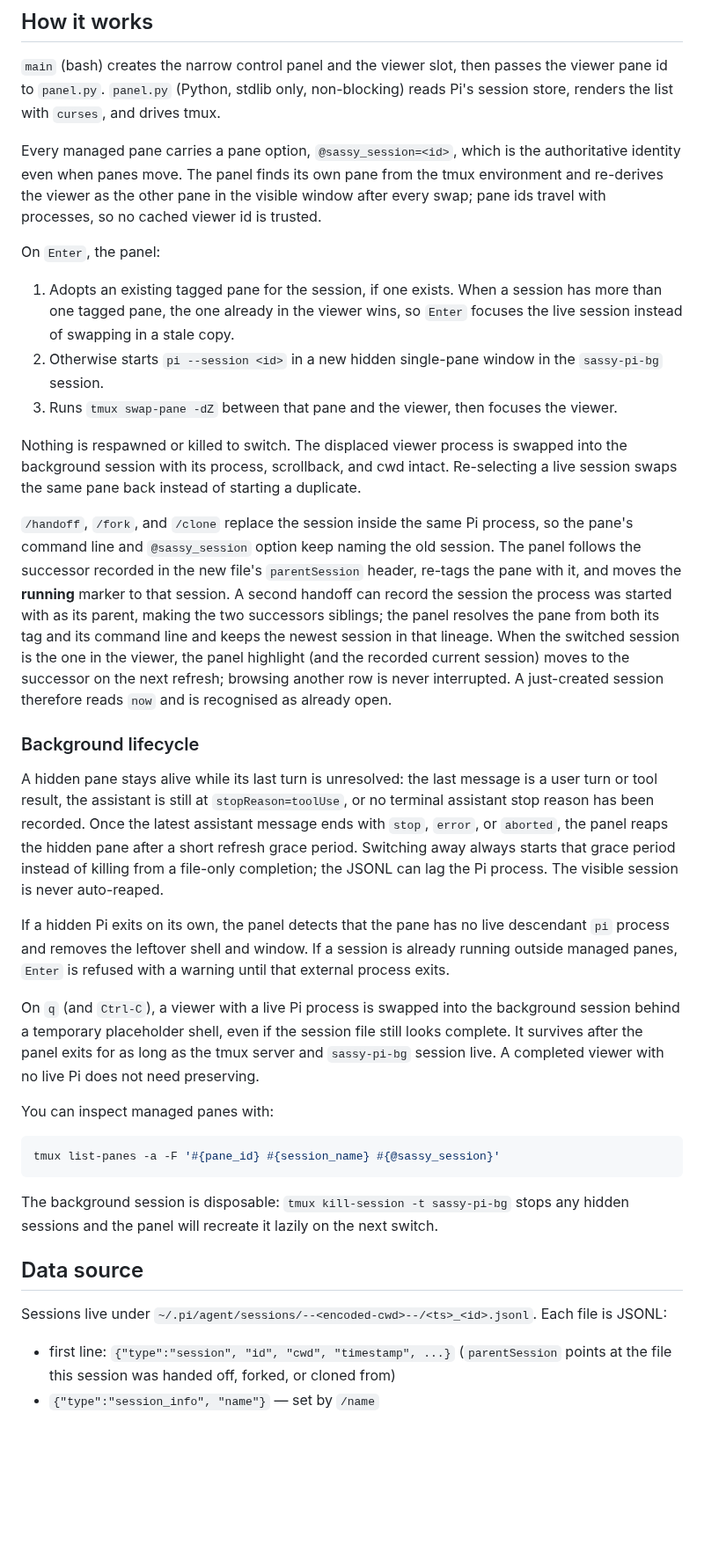
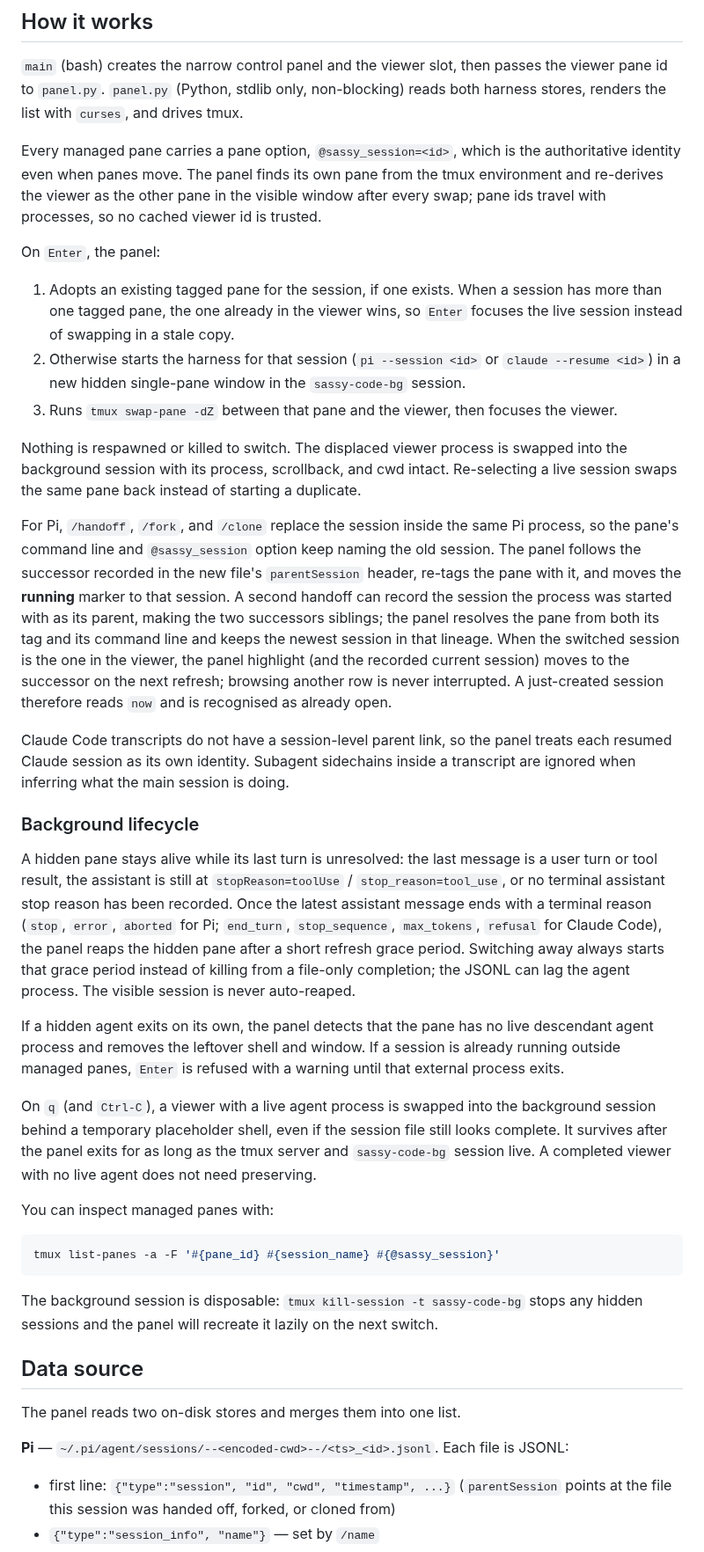
Before and after one commit to sassywares/sassy-code, a Markdown page: README.md, the part around one of its changes. Shown at 88% size. Rendered like a GitHub page; blank space fills up the shorter version.

````diff
--- a/README.md
+++ b/README.md
@@ -104,7 +111,7 @@ be normalized.
 
 `main` (bash) creates the narrow control panel and the viewer slot, then passes
 the viewer pane id to `panel.py`. `panel.py` (Python, stdlib only, non-blocking)
-reads Pi's session store, renders the list with `curses`, and drives tmux.
+reads both harness stores, renders the list with `curses`, and drives tmux.
 
 Every managed pane carries a pane option, `@sassy_session=<id>`, which is the
 authoritative identity even when panes move. The panel finds its own pane from
@@ -117,8 +124,9 @@ On `Enter`, the panel:
 1. Adopts an existing tagged pane for the session, if one exists. When a
    session has more than one tagged pane, the one already in the viewer wins,
    so `Enter` focuses the live session instead of swapping in a stale copy.
-2. Otherwise starts `pi --session <id>` in a new hidden single-pane window in
-   the `sassy-pi-bg` session.
+2. Otherwise starts the harness for that session (`pi --session <id>` or
+   `claude --resume <id>`) in a new hidden single-pane window in the
+   `sassy-code-bg` session.
 3. Runs `tmux swap-pane -dZ` between that pane and the viewer, then focuses the
    viewer.
 
@@ -127,9 +135,9 @@ swapped into the background session with its process, scrollback, and cwd
 intact. Re-selecting a live session swaps the same pane back instead of starting
 a duplicate.
 
-`/handoff`, `/fork`, and `/clone` replace the session inside the same Pi process,
-so the pane's command line and `@sassy_session` option keep naming the old
-session. The panel follows the successor recorded in the new file's
+For Pi, `/handoff`, `/fork`, and `/clone` replace the session inside the same Pi
+process, so the pane's command line and `@sassy_session` option keep naming the
+old session. The panel follows the successor recorded in the new file's
 `parentSession` header, re-tags the pane with it, and moves the **running**
 marker to that session. A second handoff can record the session the process was
 started with as its parent, making the two successors siblings; the panel
@@ -139,26 +147,32 @@ panel highlight (and the recorded current session) moves to the successor on
 the next refresh; browsing another row is never interrupted. A just-created
 session therefore reads `now` and is recognised as already open.
 
+Claude Code transcripts do not have a session-level parent link, so the panel
+treats each resumed Claude session as its own identity. Subagent sidechains
+inside a transcript are ignored when inferring what the main session is doing.
+
 ### Background lifecycle
 
 A hidden pane stays alive while its last turn is unresolved: the last message is
-a user turn or tool result, the assistant is still at `stopReason=toolUse`, or no
-terminal assistant stop reason has been recorded. Once the latest assistant
-message ends with `stop`, `error`, or `aborted`, the panel reaps the hidden pane
-after a short refresh grace period. Switching away always starts that grace
-period instead of killing from a file-only completion; the JSONL can lag the Pi
-process. The visible session is never auto-reaped.
+a user turn or tool result, the assistant is still at `stopReason=toolUse` /
+`stop_reason=tool_use`, or no terminal assistant stop reason has been recorded.
+Once the latest assistant message ends with a terminal reason (`stop`, `error`,
+`aborted` for Pi; `end_turn`, `stop_sequence`, `max_tokens`, `refusal` for
+Claude Code), the panel reaps the hidden pane after a short refresh grace
+period. Switching away always starts that grace period instead of killing from a
+file-only completion; the JSONL can lag the agent process. The visible session
+is never auto-reaped.
 
-If a hidden Pi exits on its own, the panel detects that the pane has no live
-descendant `pi` process and removes the leftover shell and window. If a session
+If a hidden agent exits on its own, the panel detects that the pane has no live
+descendant agent process and removes the leftover shell and window. If a session
 is already running outside managed panes, `Enter` is refused with a warning
 until that external process exits.
 
-On `q` (and `Ctrl-C`), a viewer with a live Pi process is swapped into the
+On `q` (and `Ctrl-C`), a viewer with a live agent process is swapped into the
 background session behind a temporary placeholder shell, even if the session
 file still looks complete. It survives after the panel exits for as long as the
-tmux server and `sassy-pi-bg` session live. A completed viewer with no live Pi
-does not need preserving.
+tmux server and `sassy-code-bg` session live. A completed viewer with no live
+agent does not need preserving.
 
 You can inspect managed panes with:
 
@@ -166,13 +180,16 @@ You can inspect managed panes with:
 tmux list-panes -a -F '#{pane_id} #{session_name} #{@sassy_session}'
 ```
 
-The background session is disposable: `tmux kill-session -t sassy-pi-bg` stops
-any hidden sessions and the panel will recreate it lazily on the next switch.
+The background session is disposable: `tmux kill-session -t sassy-code-bg`
+stops any hidden sessions and the panel will recreate it lazily on the next
+switch.
 
 ## Data source
 
-Sessions live under `~/.pi/agent/sessions/--<encoded-cwd>--/<ts>_<id>.jsonl`.
-Each file is JSONL:
+The panel reads two on-disk stores and merges them into one list.
+
+**Pi** — `~/.pi/agent/sessions/--<encoded-cwd>--/<ts>_<id>.jsonl`. Each file is
+JSONL:
 
 - first line: `{"type":"session", "id", "cwd", "timestamp", ...}`
   (`parentSession` points at the file this session was handed off, forked, or
````
Also changed, not shown: other parts of README.md (+46 -28 lines), AGENTS.md (+56 -37 lines), CONCEPTS.md (+31 -17 lines), assets/sassy-code.png (added), assets/sassy-pi.png (deleted), 14 other files.
